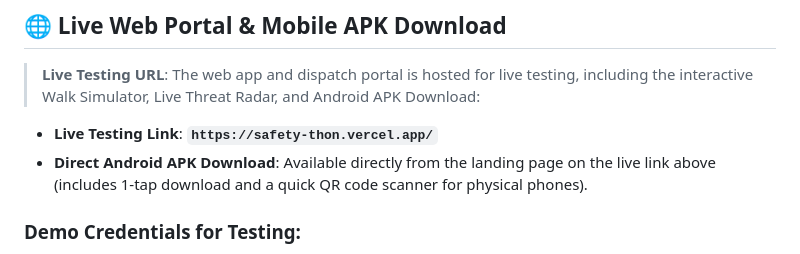
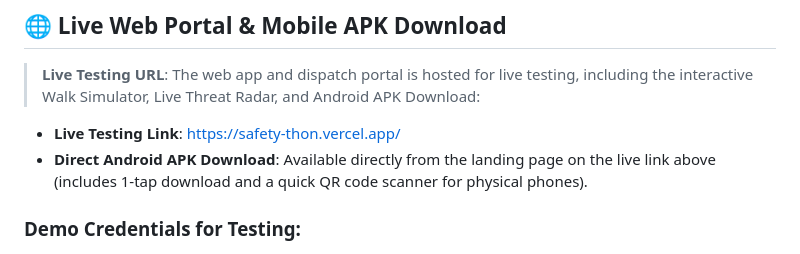
Before and after one commit to yzemaf/Safety, a Markdown page: README.md, the part around the change. GitHub-like rendering.

```diff
--- a/README.md
+++ b/README.md
@@ -18,7 +18,7 @@ Safety replaces reactive "panic buttons" with a proactive heartbeat safety engin
 
 > **Live Testing URL**: The web app and dispatch portal is hosted for live testing, including the interactive Walk Simulator, Live Threat Radar, and Android APK Download:
 
-* **Live Testing Link**: **`https://safety-thon.vercel.app/`**
+* **Live Testing Link**: [https://safety-thon.vercel.app/](https://safety-thon.vercel.app/)
 * **Direct Android APK Download**: Available directly from the landing page on the live link above (includes 1-tap download and a quick QR code scanner for physical phones).
 
 ### Demo Credentials for Testing:
```
